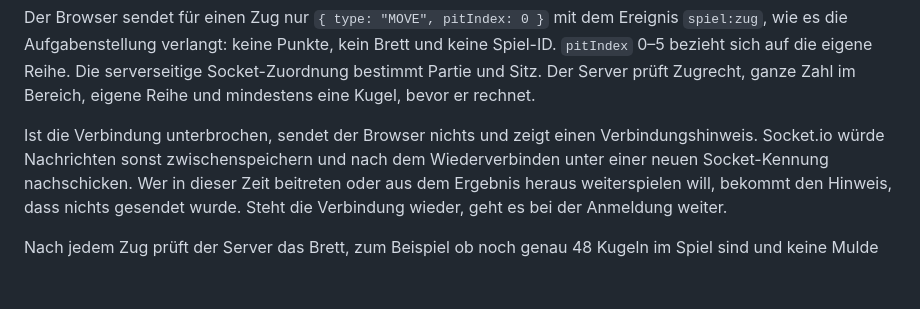
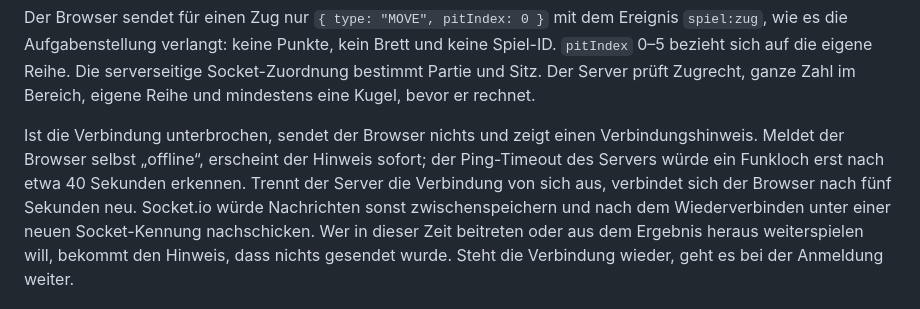
Before and after one commit to gur-sadwal/mancala, a Markdown page: README.md, the part around one of its changes. Rendered like a GitHub page; blank space fills up the shorter version.

```diff
--- a/README.md
+++ b/README.md
@@ -165,7 +175,10 @@ Der Server prüft Zugrecht, ganze Zahl im Bereich, eigene Reihe und
 mindestens eine Kugel, bevor er rechnet.
 
 Ist die Verbindung unterbrochen, sendet der Browser nichts und zeigt einen
-Verbindungshinweis. Socket.io würde Nachrichten sonst zwischenspeichern und
+Verbindungshinweis. Meldet der Browser selbst „offline“, erscheint der Hinweis
+sofort; der Ping-Timeout des Servers würde ein Funkloch erst nach etwa 40
+Sekunden erkennen. Trennt der Server die Verbindung von sich aus, verbindet
+sich der Browser nach fünf Sekunden neu. Socket.io würde Nachrichten sonst zwischenspeichern und
 nach dem Wiederverbinden unter einer neuen Socket-Kennung nachschicken. Wer
 in dieser Zeit beitreten oder aus dem Ergebnis heraus weiterspielen will,
 bekommt den Hinweis, dass nichts gesendet wurde. Steht die Verbindung wieder,
```
Also changed, not shown: other parts of README.md (+22 -7 lines).
